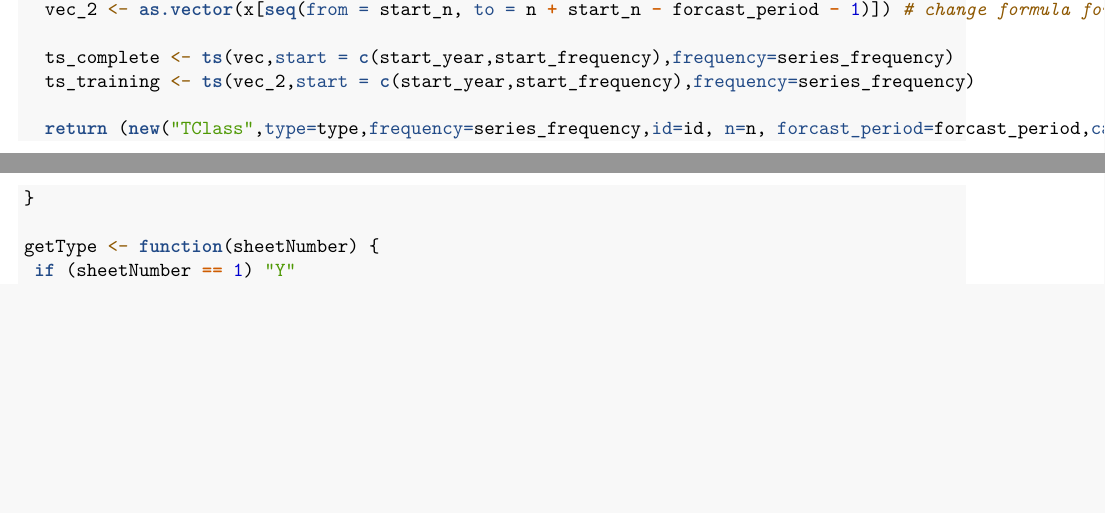
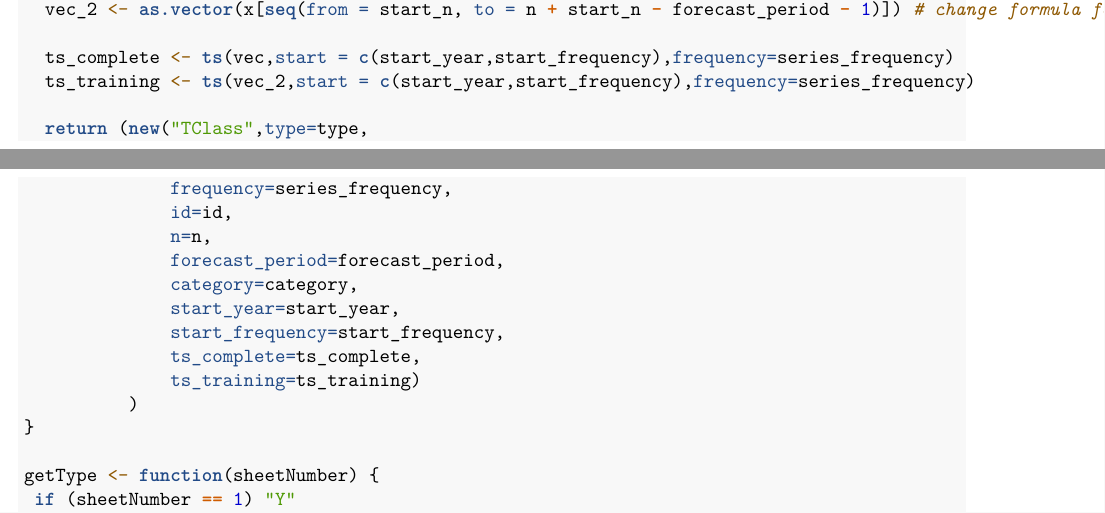
Before and after one commit to LiXie2017/forecasting, an R Markdown document (final-project.Rmd): two parts of pages 1 and 2 of 6, joined at a grey line, cut so that both start at the same text, the shorter picture padded with empty space. Rendered offline with R 4.5, knitr and Pandoc, then LaTeX, with nearby package versions; common packages that the code uses without loading them are loaded.

Commit message:
Correcting the errors in the code

```diff
--- a/final-project.Rmd
+++ b/final-project.Rmd
@@ -50,12 +50,22 @@ processDataRow <- function(x, series_frequency, type) {
   start_n <- 7
 
   vec <- as.vector(x[seq(from = start_n, to = n + start_n - 1)])
-  vec_2 <- as.vector(x[seq(from = start_n, to = n + start_n - forcast_period - 1)]) # change formula for training set if required
+  vec_2 <- as.vector(x[seq(from = start_n, to = n + start_n - forecast_period - 1)]) # change formula for training set if required
 
   ts_complete <- ts(vec,start = c(start_year,start_frequency),frequency=series_frequency)
   ts_training <- ts(vec_2,start = c(start_year,start_frequency),frequency=series_frequency)
 
-  return (new("TClass",type=type,frequency=series_frequency,id=id, n=n, forcast_period=forcast_period,category=category,start_year=start_year,start_frequency=start_frequency, ts_complete=ts_complete, ts_training=ts_training))
+  return (new("TClass",type=type,
+              frequency=series_frequency,
+              id=id,
+              n=n,
+              forecast_period=forecast_period,
+              category=category,
+              start_year=start_year,
+              start_frequency=start_frequency,
+              ts_complete=ts_complete,
+              ts_training=ts_training)
+          )
 }
 
 getType <- function(sheetNumber) {
```
Also changed, not shown: final-project.Rmd (6 more changed lines).
